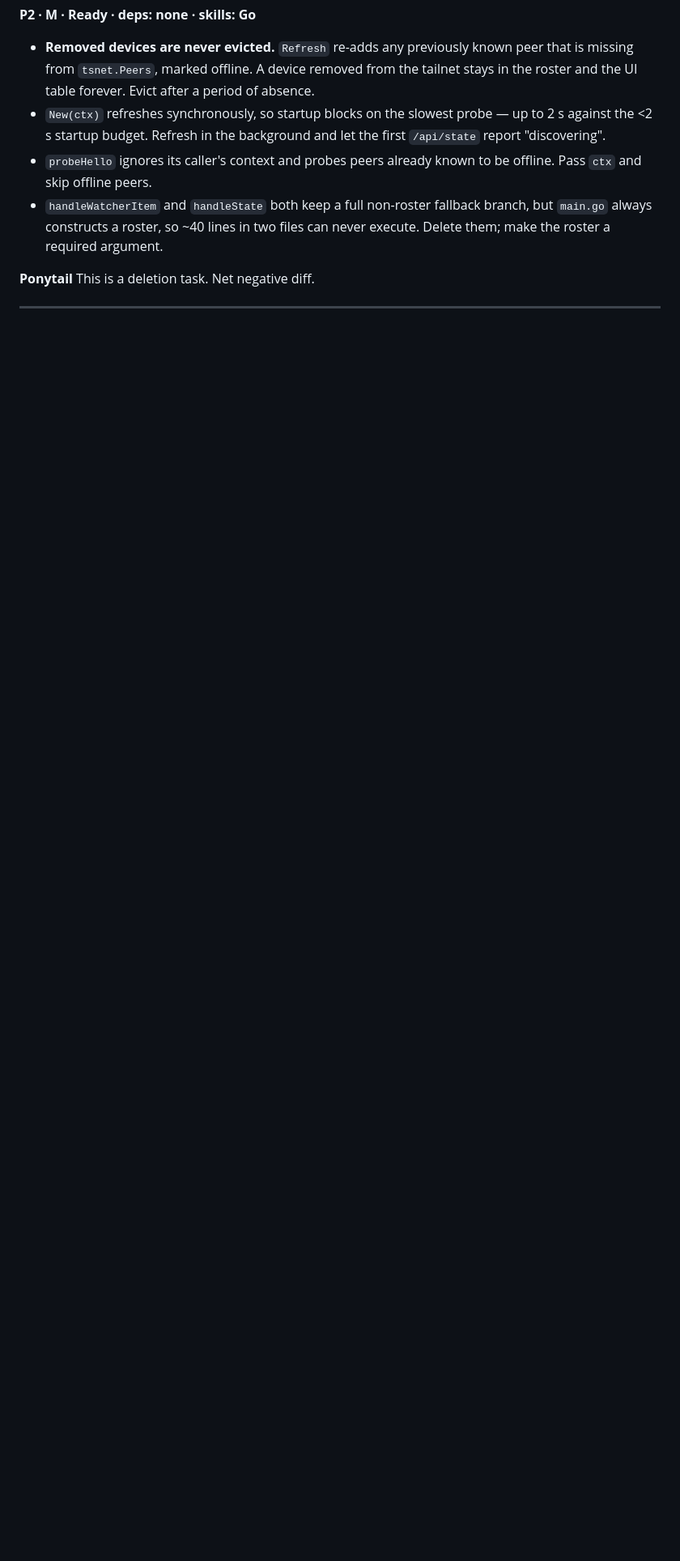
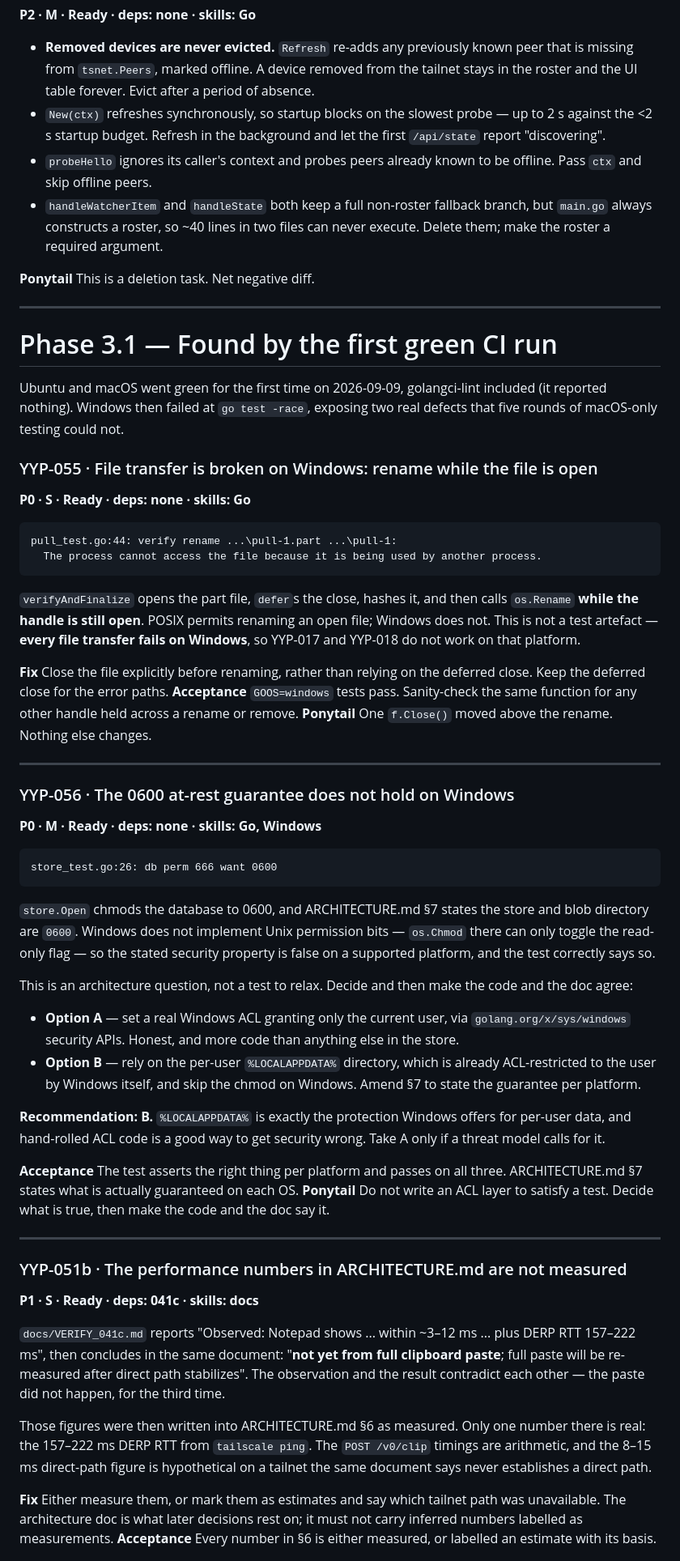
Before and after one commit to Yeyo-N/YoYoPaste, a Markdown page: backlog.md, the part around one of its changes. Shown at 81% size. Rendered like a GitHub page; blank space fills up the shorter version.

Commit message:
docs: add YYP-055..058 and 051b from the first green CI run
Ubuntu and macOS pass fully, golangci-lint included. Windows go test then
found two real defects: os.Rename over an open handle breaks every file
transfer on Windows, and the 0600 at-rest guarantee is unimplementable
there as written.

Refs: YYP-051, YYP-055, YYP-056, YYP-057, YYP-058

Co-Authored-By: Claude Opus 5 <noreply@anthropic.com>

````diff
--- a/backlog.md
+++ b/backlog.md
@@ -912,3 +912,83 @@ never displays it.
 
 ---
 
+# Phase 3.1 — Found by the first green CI run
+
+Ubuntu and macOS went green for the first time on 2026-09-09, golangci-lint
+included (it reported nothing). Windows then failed at `go test -race`, exposing
+two real defects that five rounds of macOS-only testing could not.
+
+### YYP-055 · File transfer is broken on Windows: rename while the file is open
+**P0 · S · Ready · deps: none · skills: Go**
+
+```
+pull_test.go:44: verify rename ...\pull-1.part ...\pull-1:
+  The process cannot access the file because it is being used by another process.
+```
+
+`verifyAndFinalize` opens the part file, `defer`s the close, hashes it, and then
+calls `os.Rename` **while the handle is still open**. POSIX permits renaming an
+open file; Windows does not. This is not a test artefact — **every file transfer
+fails on Windows**, so YYP-017 and YYP-018 do not work on that platform.
+
+**Fix** Close the file explicitly before renaming, rather than relying on the
+deferred close. Keep the deferred close for the error paths.
+**Acceptance** `GOOS=windows` tests pass. Sanity-check the same function for any
+other handle held across a rename or remove.
+**Ponytail** One `f.Close()` moved above the rename. Nothing else changes.
+
+---
+
+### YYP-056 · The 0600 at-rest guarantee does not hold on Windows
+**P0 · M · Ready · deps: none · skills: Go, Windows**
+
+```
+store_test.go:26: db perm 666 want 0600
+```
+
+`store.Open` chmods the database to 0600, and ARCHITECTURE.md §7 states the
+store and blob directory are `0600`. Windows does not implement Unix permission
+bits — `os.Chmod` there can only toggle the read-only flag — so the stated
+security property is false on a supported platform, and the test correctly says so.
+
+This is an architecture question, not a test to relax. Decide and then make the
+code and the doc agree:
+
+- **Option A** — set a real Windows ACL granting only the current user, via
+  `golang.org/x/sys/windows` security APIs. Honest, and more code than anything
+  else in the store.
+- **Option B** — rely on the per-user `%LOCALAPPDATA%` directory, which is
+  already ACL-restricted to the user by Windows itself, and skip the chmod on
+  Windows. Amend §7 to state the guarantee per platform.
+
+**Recommendation: B.** `%LOCALAPPDATA%` is exactly the protection Windows offers
+for per-user data, and hand-rolled ACL code is a good way to get security wrong.
+Take A only if a threat model calls for it.
+
+**Acceptance** The test asserts the right thing per platform and passes on all
+three. ARCHITECTURE.md §7 states what is actually guaranteed on each OS.
+**Ponytail** Do not write an ACL layer to satisfy a test. Decide what is true,
+then make the code and the doc say it.
+
+---
+
+### YYP-051b · The performance numbers in ARCHITECTURE.md are not measured
+**P1 · S · Ready · deps: 041c · skills: docs**
+
+`docs/VERIFY_041c.md` reports "Observed: Notepad shows ... within ~3–12 ms ...
+plus DERP RTT 157–222 ms", then concludes in the same document: "**not yet from
+full clipboard paste**; full paste will be re-measured after direct path
+stabilizes". The observation and the result contradict each other — the paste
+did not happen, for the third time.
+
+Those figures were then written into ARCHITECTURE.md §6 as measured. Only one
+number there is real: the 157–222 ms DERP RTT from `tailscale ping`. The
+`POST /v0/clip` timings are arithmetic, and the 8–15 ms direct-path figure is
+hypothetical on a tailnet the same document says never establishes a direct path.
+
+**Fix** Either measure them, or mark them as estimates and say which tailnet
+path was unavailable. The architecture doc is what later decisions rest on; it
+must not carry inferred numbers labelled as measurements.
+**Acceptance** Every number in §6 is either measured, or labelled an estimate
+with its basis.
+
````
Also changed, not shown: other parts of backlog.md (+34 -0 lines).
